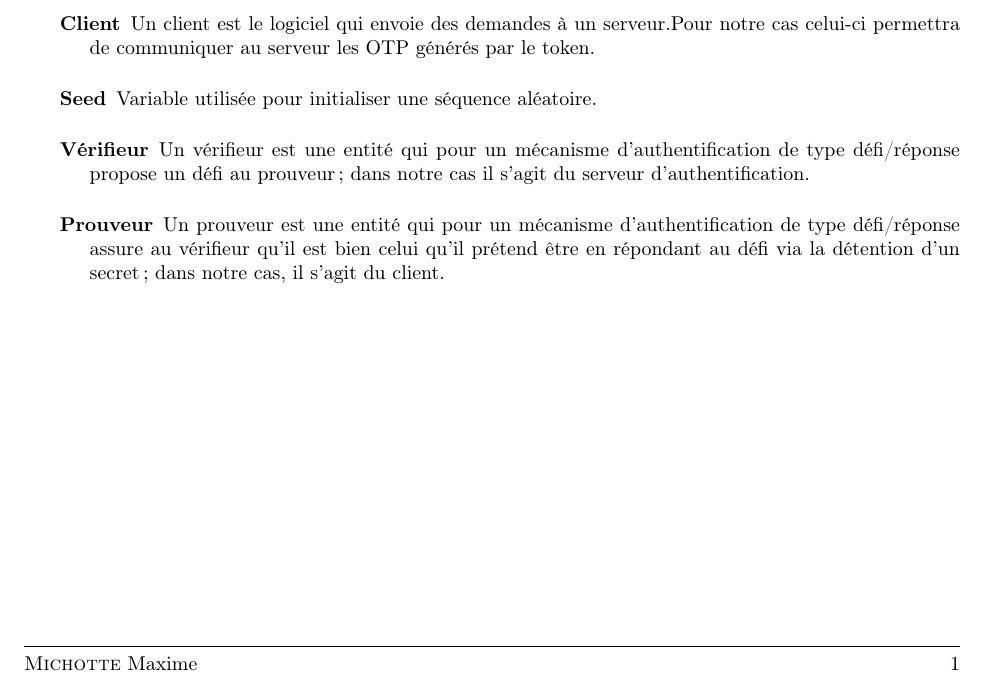
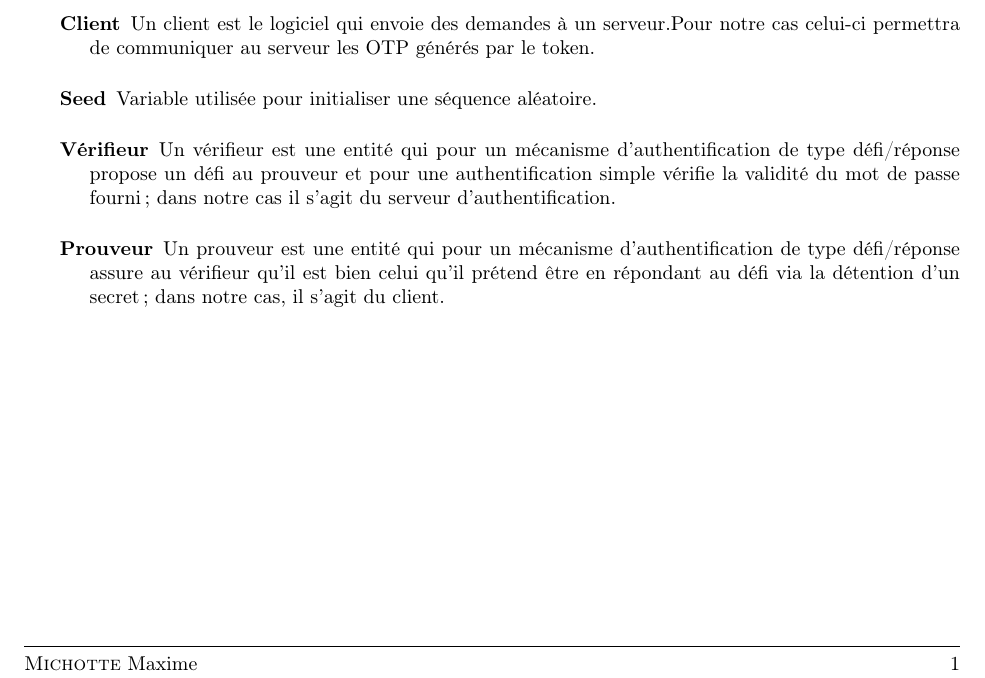
Before and after one commit to lesbeben/m1ssi2013, a LaTeX CV (doc/Glossaire/Glossaire.tex): part of page 2 of 2, cut so that both start at the same text. Compiled offline with pdfLaTeX.

Commit message:
Correction Glossaire

```diff
--- a/doc/Glossaire/Glossaire.tex
+++ b/doc/Glossaire/Glossaire.tex
@@ -18,8 +18,8 @@
 \signataire{\bsc{Bardet} Magali}
 \date{Décembre 2013}
 
-\histentry{1.0}{0?/12/2013}{Version relue et corrigée}
-\histentry{0.1}{16/12/2013}{Premier jet}
+\histentry{1.0}{15/12/2013}{Version relue et corrigée}
+\histentry{0.1}{02/12/2013}{Premier jet}
 
 
 \begin{document}
@@ -73,7 +73,7 @@
     \item[Seed] Variable utilis\'ee pour initialiser une s\'equence al\'eatoire.
     \\
     \item[Vérifieur] Un vérifieur est une entité qui pour un mécanisme
-    d'authentification de type défi/réponse propose un défi au prouveur; dans notre
+    d'authentification de type défi/réponse propose un défi au prouveur et pour une authentification simple v\'erifie la validité du mot de passe fourni; dans notre
     cas il s'agit du serveur d'authentification.
     \\
     \item[Prouveur] Un prouveur est une entité qui pour un mécanisme
```
